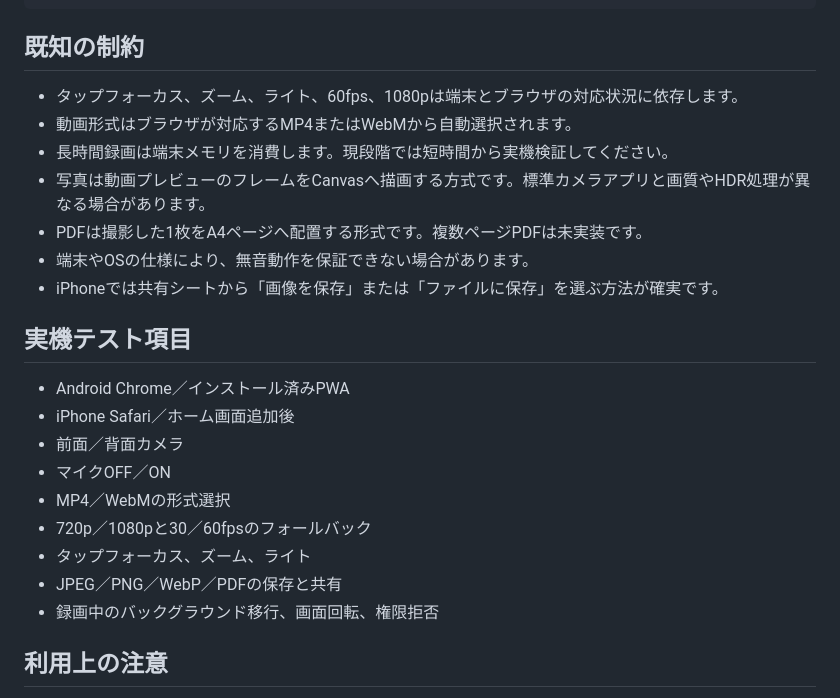
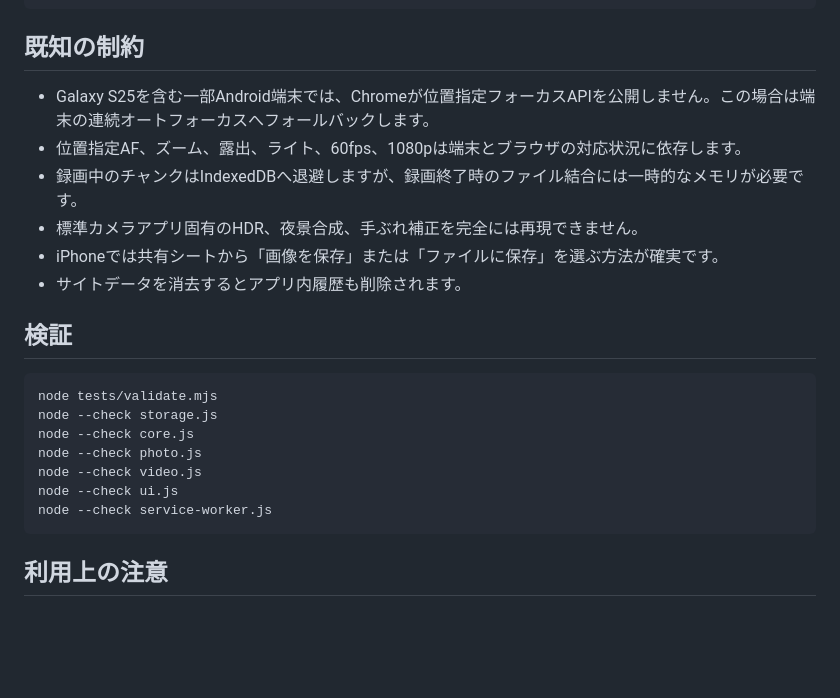
Before and after one commit to tomoponz/quiet-camera, a Markdown page: README.md, the part around one of its changes. Rendered like a GitHub page; blank space fills up the shorter version.

````diff
--- a/README.md
+++ b/README.md
@@ -71,25 +80,24 @@ https://tomoponz.github.io/quiet-camera/
 
 ## 既知の制約
 
-- タップフォーカス、ズーム、ライト、60fps、1080pは端末とブラウザの対応状況に依存します。
-- 動画形式はブラウザが対応するMP4またはWebMから自動選択されます。
-- 長時間録画は端末メモリを消費します。現段階では短時間から実機検証してください。
-- 写真は動画プレビューのフレームをCanvasへ描画する方式です。標準カメラアプリと画質やHDR処理が異なる場合があります。
-- PDFは撮影した1枚をA4ページへ配置する形式です。複数ページPDFは未実装です。
-- 端末やOSの仕様により、無音動作を保証できない場合があります。
+- Galaxy S25を含む一部Android端末では、Chromeが位置指定フォーカスAPIを公開しません。この場合は端末の連続オートフォーカスへフォールバックします。
+- 位置指定AF、ズーム、露出、ライト、60fps、1080pは端末とブラウザの対応状況に依存します。
+- 録画中のチャンクはIndexedDBへ退避しますが、録画終了時のファイル結合には一時的なメモリが必要です。
+- 標準カメラアプリ固有のHDR、夜景合成、手ぶれ補正を完全には再現できません。
 - iPhoneでは共有シートから「画像を保存」または「ファイルに保存」を選ぶ方法が確実です。
+- サイトデータを消去するとアプリ内履歴も削除されます。
 
-## 実機テスト項目
+## 検証
 
-- Android Chrome／インストール済みPWA
-- iPhone Safari／ホーム画面追加後
-- 前面／背面カメラ
-- マイクOFF／ON
-- MP4／WebMの形式選択
-- 720p／1080pと30／60fpsのフォールバック
-- タップフォーカス、ズーム、ライト
-- JPEG／PNG／WebP／PDFの保存と共有
-- 録画中のバックグラウンド移行、画面回転、権限拒否
+```bash
+node tests/validate.mjs
+node --check storage.js
+node --check core.js
+node --check photo.js
+node --check video.js
+node --check ui.js
+node --check service-worker.js
+```
 
 ## 利用上の注意
 
````
Also changed, not shown: other parts of README.md (+32 -23 lines).
